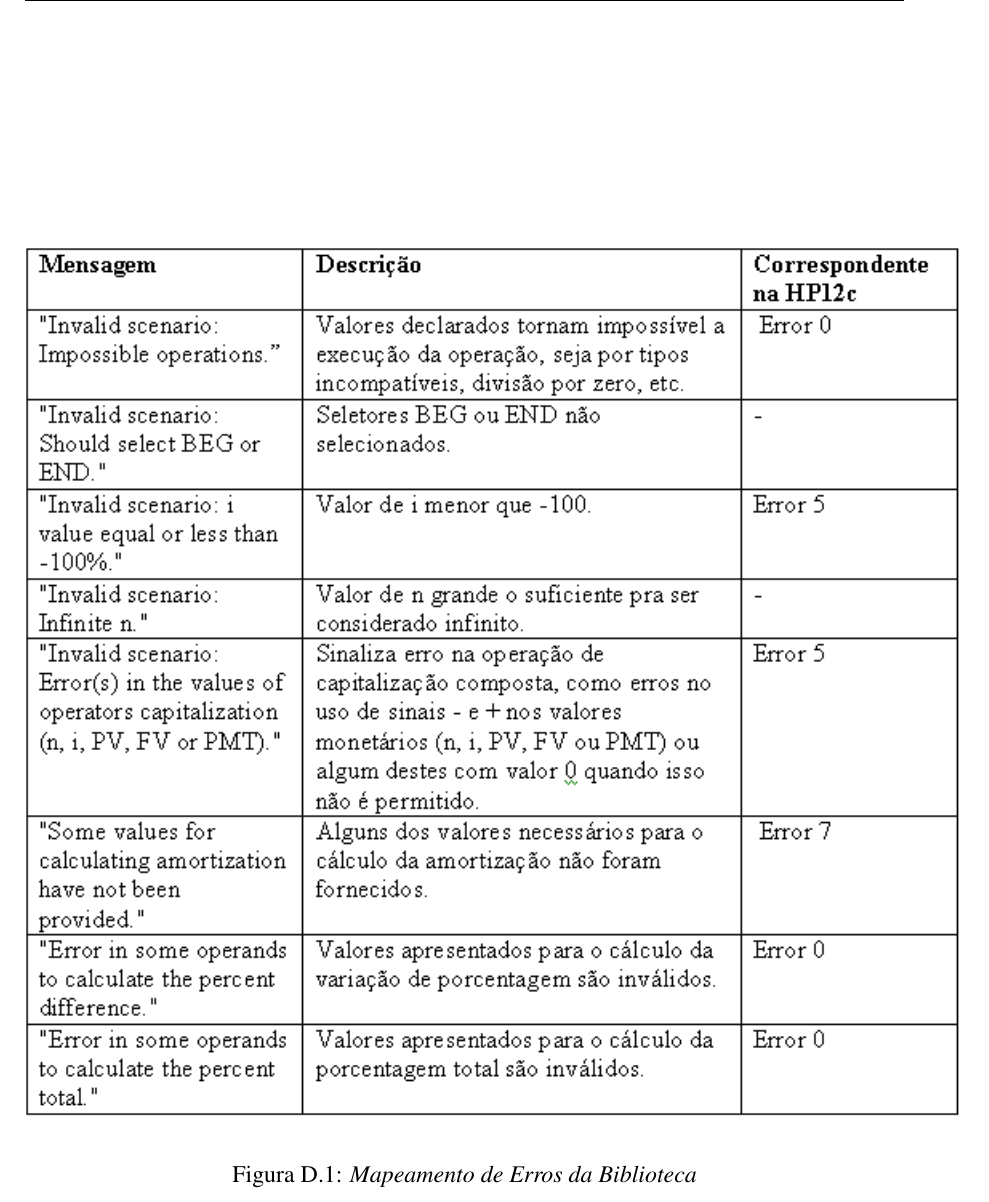
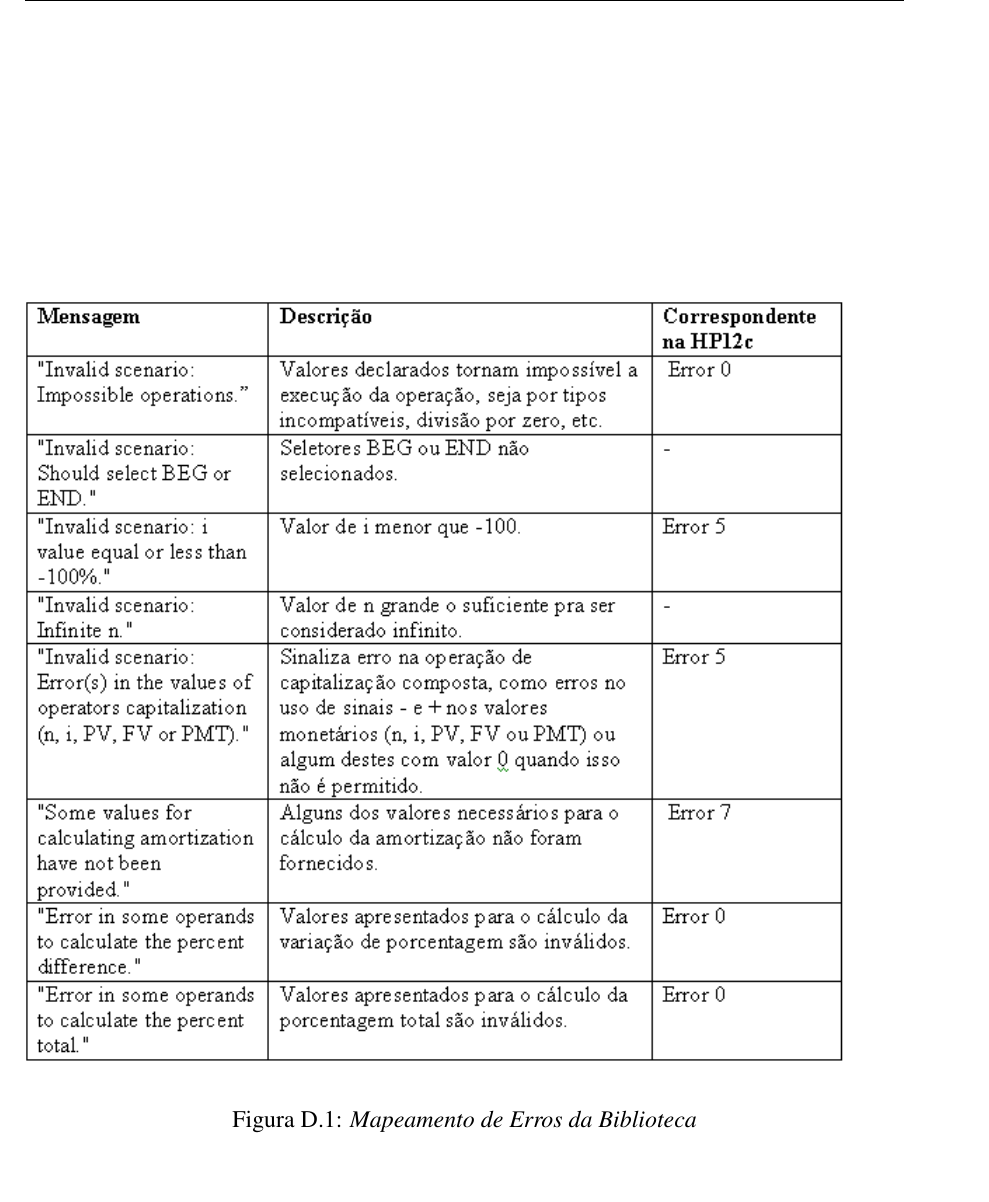
Before and after one commit to rubencruz/pyfinancial, a LaTeX document (monografia/TrabalhoMC.tex, which reads monografia/files/tabelaErros.tex): part of page 51 of 62, cut so that both start at the same text, the shorter picture padded with empty space. Compiled offline with pdfLaTeX.

Commit message:
Resizing error table

```diff
--- a/monografia/files/tabelaErros.tex
+++ b/monografia/files/tabelaErros.tex
@@ -7,7 +7,7 @@ Nesse sentido, buscou-se fazer uso das facilidades que o dispositivo computacion
 Como a aplicação que está sendo desenvolvida é composta de uma biblioteca financeira que é utilizada pela aplicação calculadora financeira, optou-se por realizar dois mapeamentos: um das mensagens que são geradas pelos cálculos financeiros da biblioteca e outro das mensagens que são geradas por estados inconsistentes na calculadora. Tais mapeamentos estão presentes nas tabelas \ref{tabErros1} e \ref{tabErros2}.
 
 \begin{figure}[!h]
-\includegraphics[scale = .8]{tabErro1.eps}
+\includegraphics[scale = .7]{tabErro1.eps}
 %  \includegraphics[scale=0.5]{bigchart.eps}
 \caption{\it Mapeamento de Erros da Biblioteca}
 \label{tabErros1}
```
Also changed, not shown: monografia/TrabalhoMC.pdf, monografia/files/tabelaErros.tex (2 more changed lines), 3 other files.
